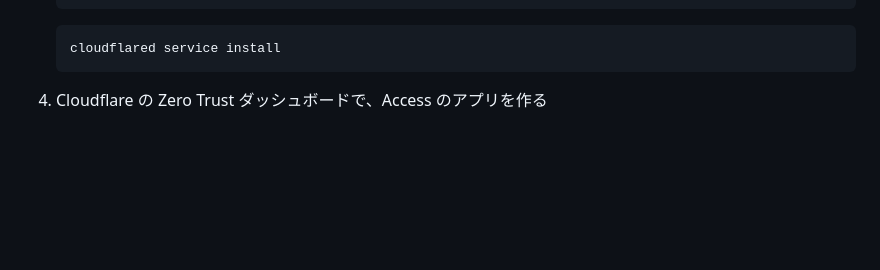
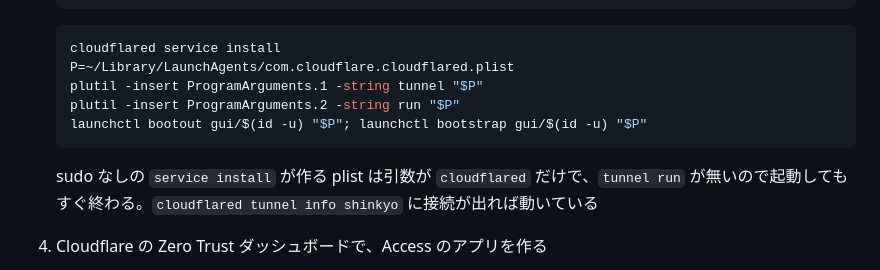
Before and after one commit to void2610/shinkyo, a Markdown page: docs/SETUP.md, the part around the change. Drawn GitHub-style; blank space fills up the shorter version.

Commit message:
docs: sudo なしで常駐させた cloudflared に tunnel run を足す手順を追記
Co-Authored-By: Claude Opus 5.5 <noreply@anthropic.com>

````diff
--- a/docs/SETUP.md
+++ b/docs/SETUP.md
@@ -99,7 +99,13 @@ nix develop -c bun run shinkyo launchd --install  # ~/Library/LaunchAgents に
 
    ```sh
    cloudflared service install
+   P=~/Library/LaunchAgents/com.cloudflare.cloudflared.plist
+   plutil -insert ProgramArguments.1 -string tunnel "$P"
+   plutil -insert ProgramArguments.2 -string run "$P"
+   launchctl bootout gui/$(id -u) "$P"; launchctl bootstrap gui/$(id -u) "$P"
    ```
+
+   sudo なしの `service install` が作る plist は引数が `cloudflared` だけで、`tunnel run` が無いので起動してもすぐ終わる。`cloudflared tunnel info shinkyo` に接続が出れば動いている
 
 4. Cloudflare の Zero Trust ダッシュボードで、Access のアプリを作る
    - Applications → Add → Self-hosted。ホスト名に `heya.example.com`
````
